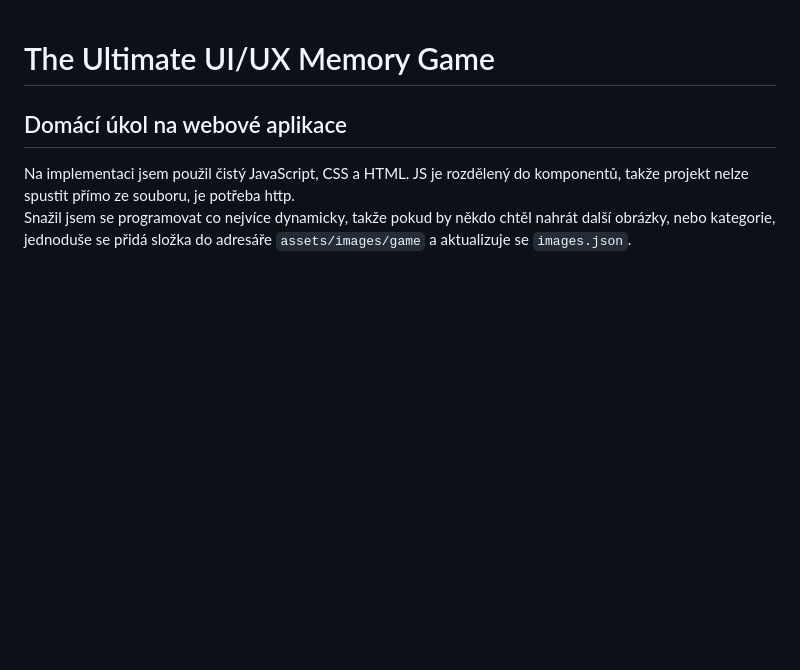
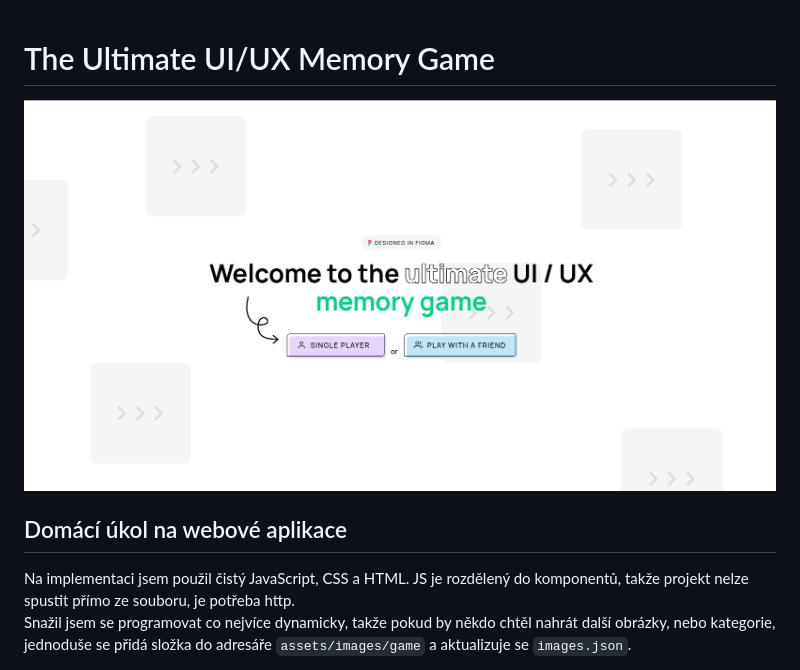
Before and after one commit to gyarab/2024_WA_INF1_obitko_js, a Markdown page: readme.md, the part around the change. GitHub-like rendering; pictures changed too: screenshot.png (added); blank space fills up the shorter version.

```diff
--- a/readme.md
+++ b/readme.md
@@ -1,4 +1,6 @@
 # The Ultimate UI/UX Memory Game
+
+![screen shot](screenshot.png)
 
 ## Domácí úkol na webové aplikace
 
```
